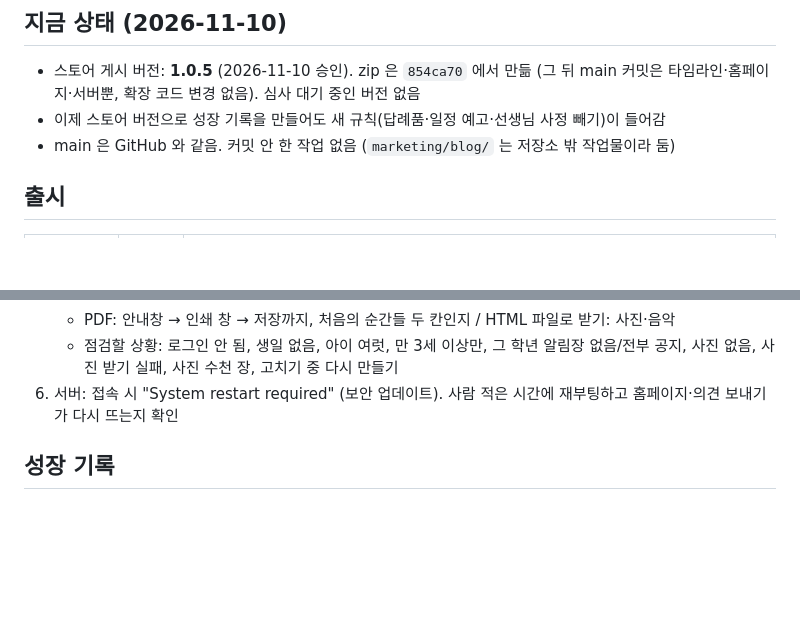
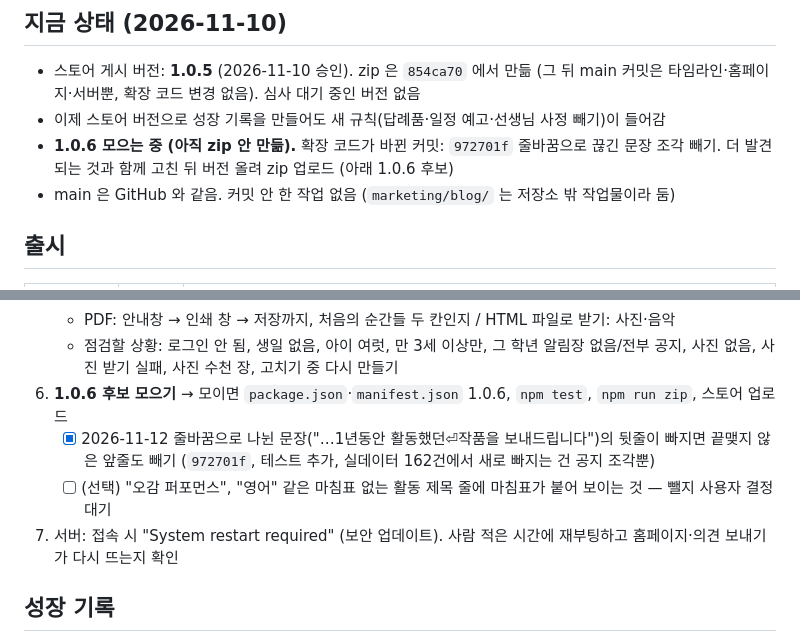
Before and after one commit to dev-emilyJung/uriae, a Markdown page: TIMELINE.md, 2 parts joined by grey strips. GitHub-like rendering; blank space fills up the shorter version.

Commit message:
타임라인: 1.0.6 후보 모으기 시작 (끊긴 문장 조각 빼기), 모이면 zip
Co-Authored-By: Claude Opus 5.5 <noreply@anthropic.com>

```diff
--- a/TIMELINE.md
+++ b/TIMELINE.md
@@ -6,6 +6,7 @@
 
 - 스토어 게시 버전: **1.0.5** (2026-11-10 승인). zip 은 `854ca70` 에서 만듦 (그 뒤 main 커밋은 타임라인·홈페이지·서버뿐, 확장 코드 변경 없음). 심사 대기 중인 버전 없음
 - 이제 스토어 버전으로 성장 기록을 만들어도 새 규칙(답례품·일정 예고·선생님 사정 빼기)이 들어감
+- **1.0.6 모으는 중 (아직 zip 안 만듦).** 확장 코드가 바뀐 커밋: `972701f` 줄바꿈으로 끊긴 문장 조각 빼기. 더 발견되는 것과 함께 고친 뒤 버전 올려 zip 업로드 (아래 1.0.6 후보)
 - main 은 GitHub 와 같음. 커밋 안 한 작업 없음 (`marketing/blog/` 는 저장소 밖 작업물이라 둠)
 
 ## 출시
@@ -38,7 +39,10 @@
    - 가족이 쓴 알림장이 섞이는지. 섞이면 **개발자 모드**에서 맨 아래 "개발: 알림장 항목 이름" 캡처 → `byParent` 를 정확한 칸으로
    - PDF: 안내창 → 인쇄 창 → 저장까지, 처음의 순간들 두 칸인지 / HTML 파일로 받기: 사진·음악
    - 점검할 상황: 로그인 안 됨, 생일 없음, 아이 여럿, 만 3세 이상만, 그 학년 알림장 없음/전부 공지, 사진 없음, 사진 받기 실패, 사진 수천 장, 고치기 중 다시 만들기
-6. 서버: 접속 시 "System restart required" (보안 업데이트). 사람 적은 시간에 재부팅하고 홈페이지·의견 보내기가 다시 뜨는지 확인
+6. **1.0.6 후보 모으기** → 모이면 `package.json`·`manifest.json` 1.0.6, `npm test`, `npm run zip`, 스토어 업로드
+   - [x] 2026-11-12 줄바꿈으로 나뉜 문장("…1년동안 활동했던⏎작품을 보내드립니다")의 뒷줄이 빠지면 끝맺지 않은 앞줄도 빼기 (`972701f`, 테스트 추가, 실데이터 162건에서 새로 빠지는 건 공지 조각뿐)
+   - [ ] (선택) "오감 퍼포먼스", "영어" 같은 마침표 없는 활동 제목 줄에 마침표가 붙어 보이는 것 — 뺄지 사용자 결정 대기
+7. 서버: 접속 시 "System restart required" (보안 업데이트). 사람 적은 시간에 재부팅하고 홈페이지·의견 보내기가 다시 뜨는지 확인
 
 ## 성장 기록
 
```
